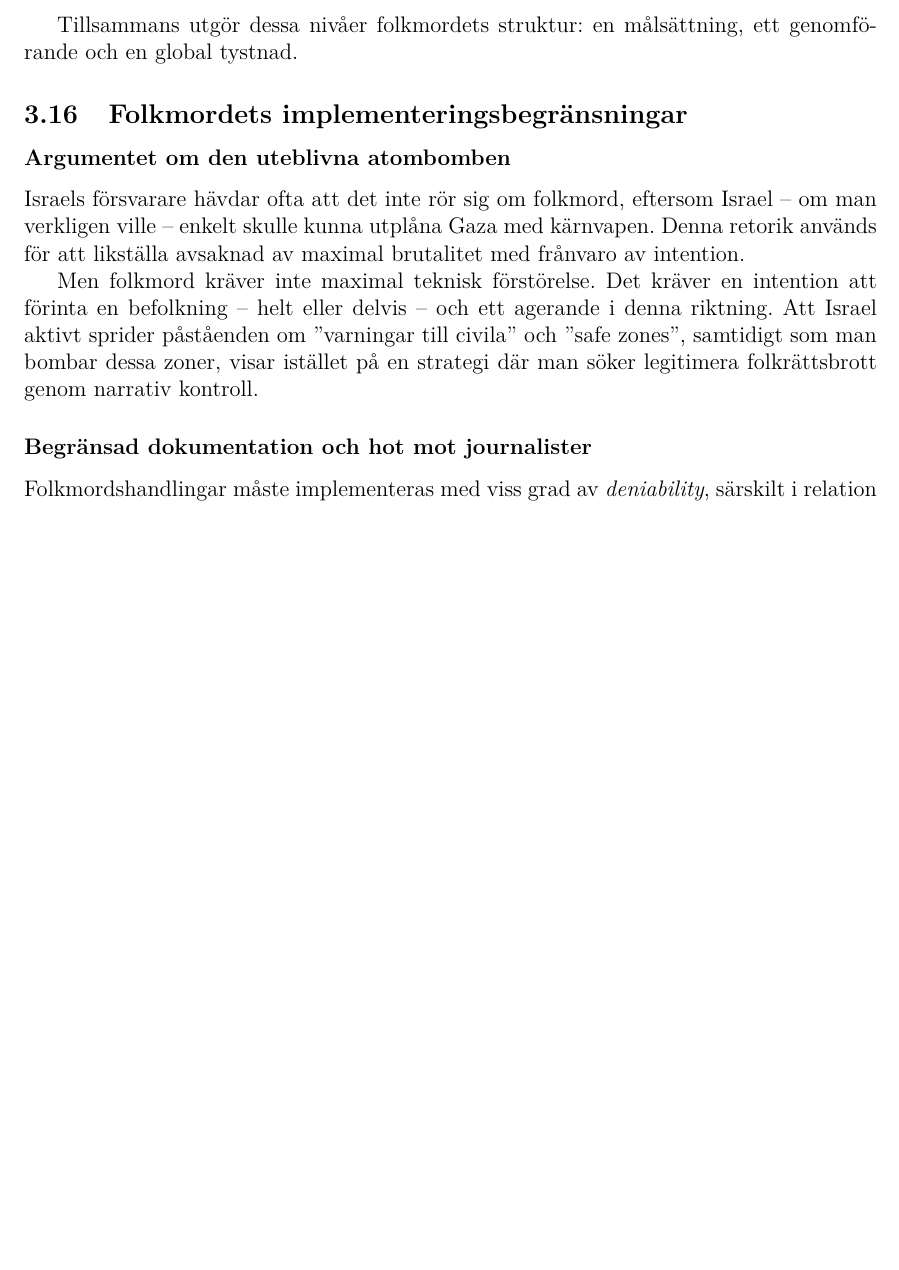
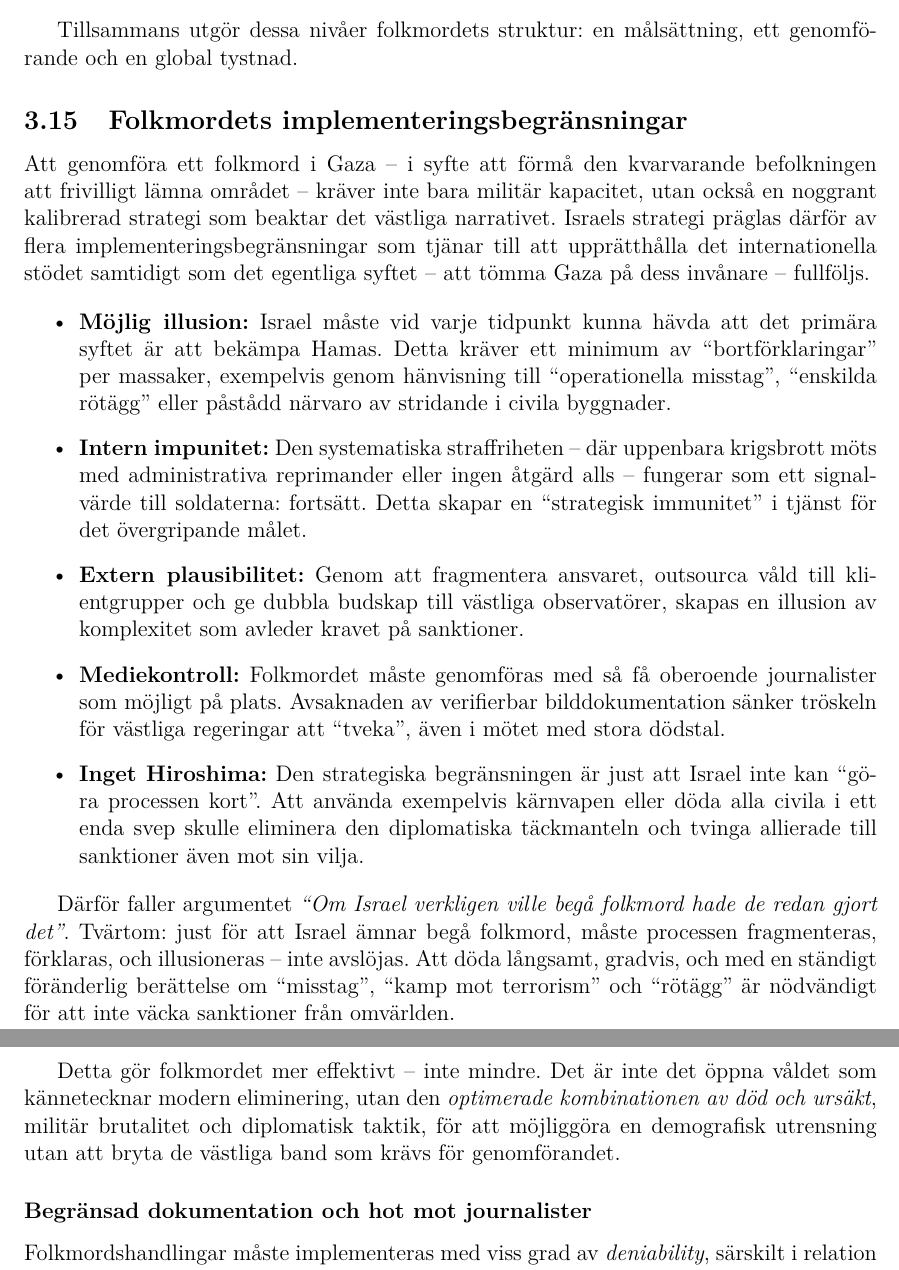
Before and after one commit to karagiannis/government, a LaTeX document (main.tex, which reads sections/israel_brott_section/israel_brott_main.tex): part of page 46 of 70 before the commit and two parts of pages 46 and 47 of 71 after it, the two joined at a grey line, cut so that both start at the same text, the shorter picture padded with empty space. Compiled offline with pdfLaTeX.

Commit message:
Uppdaterat Israels brott

```diff
--- a/sections/israel_brott_section/israel_brott_main.tex
+++ b/sections/israel_brott_section/israel_brott_main.tex
@@ -109,12 +106,21 @@ Tillsammans utgör dessa nivåer folkmordets struktur: en målsättning, ett gen
 
 
 \subsection{Folkmordets implementeringsbegränsningar}
-%\addcontentsline{toc}{subsection}{Folkmordets implementeringsbegränsningar}
 
-\subsubsection*{Argumentet om den uteblivna atombomben}
-Israels försvarare hävdar ofta att det inte rör sig om folkmord, eftersom Israel – om man verkligen ville – enkelt skulle kunna utplåna Gaza med kärnvapen. Denna retorik används för att likställa avsaknad av maximal brutalitet med frånvaro av intention.
+Att genomföra ett folkmord i Gaza – i syfte att förmå den kvarvarande befolkningen att frivilligt lämna området – kräver inte bara militär kapacitet, utan också en noggrant kalibrerad strategi som beaktar det västliga narrativet. Israels strategi präglas därför av flera implementeringsbegränsningar som tjänar till att upprätthålla det internationella stödet samtidigt som det egentliga syftet – att tömma Gaza på dess invånare – fullföljs.
 
-Men folkmord kräver inte maximal teknisk förstörelse. Det kräver en intention att förinta en befolkning – helt eller delvis – och ett agerande i denna riktning. Att Israel aktivt sprider påståenden om \enquote{varningar till civila} och \enquote{safe zones}, samtidigt som man bombar dessa zoner, visar istället på en strategi där man söker legitimera folkrättsbrott genom narrativ kontroll.
+\begin{itemize}
+  \item \textbf{Möjlig illusion:} Israel måste vid varje tidpunkt kunna hävda att det primära syftet är att bekämpa Hamas. Detta kräver ett minimum av “bortförklaringar” per massaker, exempelvis genom hänvisning till “operationella misstag”, “enskilda rötägg” eller påstådd närvaro av stridande i civila byggnader.
+  \item \textbf{Intern impunitet:} Den systematiska straffriheten – där uppenbara krigsbrott möts med administrativa reprimander eller ingen åtgärd alls – fungerar som ett signalvärde till soldaterna: fortsätt. Detta skapar en “strategisk immunitet” i tjänst för det övergripande målet.
+  \item \textbf{Extern plausibilitet:} Genom att fragmentera ansvaret, outsourca våld till klientgrupper och ge dubbla budskap till västliga observatörer, skapas en illusion av komplexitet som avleder kravet på sanktioner.
+  \item \textbf{Mediekontroll:} Folkmordet måste genomföras med så få oberoende journalister som möjligt på plats. Avsaknaden av verifierbar bilddokumentation sänker tröskeln för västliga regeringar att “tveka”, även i mötet med stora dödstal.
+  \item \textbf{Inget Hiroshima:} Den strategiska begränsningen är just att Israel inte kan “göra processen kort”. Att använda exempelvis kärnvapen eller döda alla civila i ett enda svep skulle eliminera den diplomatiska täckmanteln och tvinga allierade till sanktioner även mot sin vilja.
+\end{itemize}
+
+Därför faller argumentet \textit{“Om Israel verkligen ville begå folkmord hade de redan gjort det”}. Tvärtom: just för att Israel ämnar begå folkmord, måste processen fragmenteras, förklaras, och illusioneras – inte avslöjas. Att döda långsamt, gradvis, och med en ständigt föränderlig berättelse om “misstag”, “kamp mot terrorism” och “rötägg” är nödvändigt för att inte väcka sanktioner från omvärlden.
+
+Detta gör folkmordet mer effektivt – inte mindre. Det är inte det öppna våldet som kännetecknar modern eliminering, utan den \textit{optimerade kombinationen av död och ursäkt}, militär brutalitet och diplomatisk taktik, för att möjliggöra en demografisk utrensning utan att bryta de västliga band som krävs för genomförandet.
+
 
 \subsubsection*{Begränsad dokumentation och hot mot journalister}
 Folkmordshandlingar måste implementeras med viss grad av \textit{deniability}, särskilt i relation till den internationella opinionen. Därför har folkmordet i Gaza genomförts under en retorisk fernissa av \enquote{självförsvar}, \enquote{kirurgiska attacker} och \enquote{varningar till civila}, samtidigt som Israel aktivt motverkar oberoende dokumentation.
```
Also changed, not shown: main.pdf, sections/israel_brott_section/israel_brott_main.tex (41 more changed lines).
